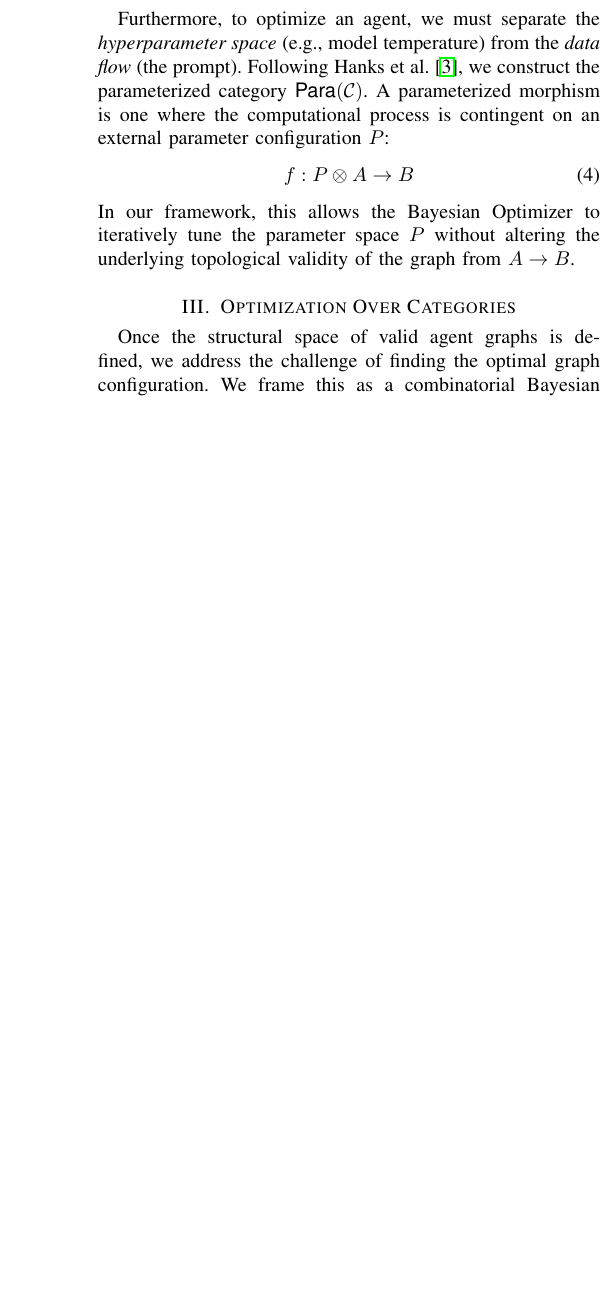
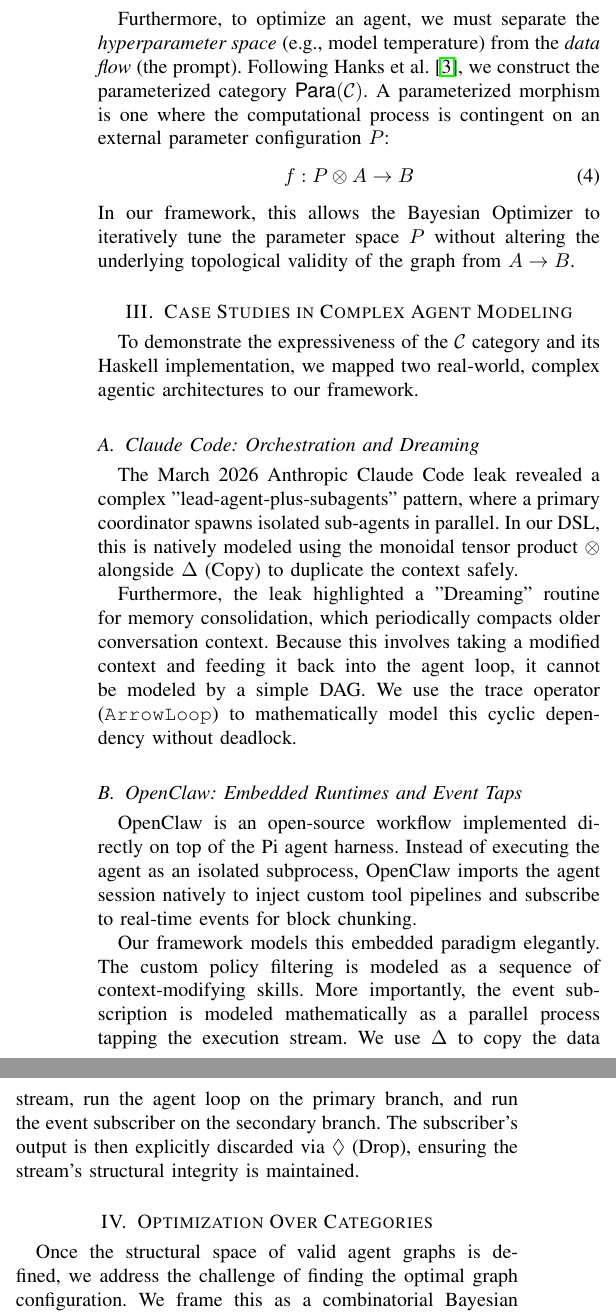
Before and after one commit to soulstrop/pi-agent-space, a LaTeX paper (docs/math.tex): part of one column of page 2 of 2 before the commit and two parts of the columns of page 2 of 2 after it, the two joined at a grey line, cut so that both start at the same text, the shorter picture padded with empty space. Compiled offline with pdfLaTeX.

Commit message:
docs(math): add case studies for Claude Code and OpenClaw

```diff
--- a/docs/math.tex
+++ b/docs/math.tex
@@ -101,6 +101,20 @@
 \end{equation}
 In our framework, this allows the Bayesian Optimizer to iteratively tune the parameter space $P$ without altering the underlying topological validity of the graph from $A \to B$.
 
+\section{Case Studies in Complex Agent Modeling}
+
+To demonstrate the expressiveness of the $\mathcal{C}$ category and its Haskell implementation, we mapped two real-world, complex agentic architectures to our framework.
+
+\subsection{Claude Code: Orchestration and Dreaming}
+The March 2026 Anthropic Claude Code leak revealed a complex "lead-agent-plus-subagents" pattern, where a primary coordinator spawns isolated sub-agents in parallel. In our DSL, this is natively modeled using the monoidal tensor product $\otimes$ alongside $\Delta$ (Copy) to duplicate the context safely.
+
+Furthermore, the leak highlighted a "Dreaming" routine for memory consolidation, which periodically compacts older conversation context. Because this involves taking a modified context and feeding it back into the agent loop, it cannot be modeled by a simple DAG. We use the trace operator (\texttt{ArrowLoop}) to mathematically model this cyclic dependency without deadlock.
+
+\subsection{OpenClaw: Embedded Runtimes and Event Taps}
+OpenClaw is an open-source workflow implemented directly on top of the Pi agent harness. Instead of executing the agent as an isolated subprocess, OpenClaw imports the agent session natively to inject custom tool pipelines and subscribe to real-time events for block chunking.
+
+Our framework models this embedded paradigm elegantly. The custom policy filtering is modeled as a sequence of context-modifying skills. More importantly, the event subscription is modeled mathematically as a parallel process tapping the execution stream. We use $\Delta$ to copy the data stream, run the agent loop on the primary branch, and run the event subscriber on the secondary branch. The subscriber's output is then explicitly discarded via $\lozenge$ (Drop), ensuring the stream's structural integrity is maintained.
+
 \section{Optimization Over Categories}
 
 Once the structural space of valid agent graphs is defined, we address the challenge of finding the optimal graph configuration. We frame this as a combinatorial Bayesian Optimization problem.
```
Also changed, not shown: docs/math.pdf.
